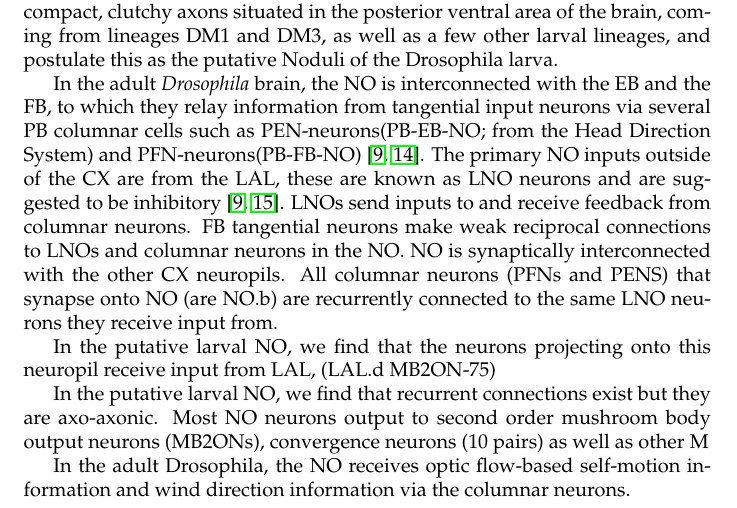
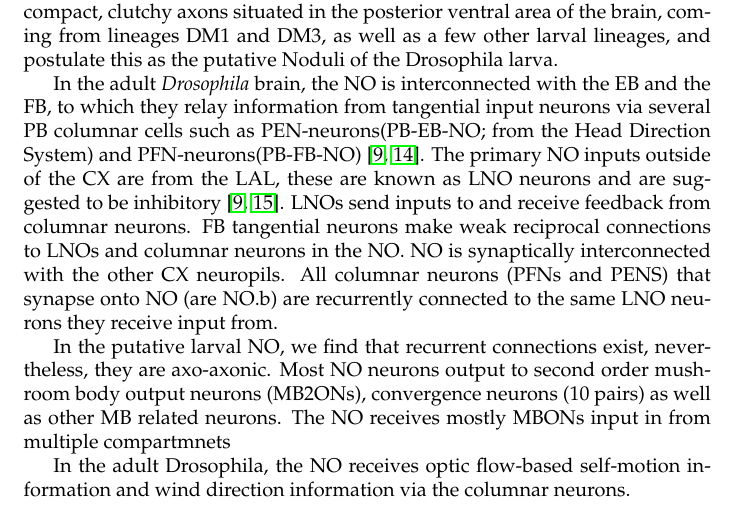
Before and after one commit to lauralungum/The-larval-Central-Complex, a LaTeX document (main.tex): part of page 11 of 14, cut so that both start at the same text. Compiled offline with pdfLaTeX.

Commit message:
edits text

```diff
--- a/main.tex
+++ b/main.tex
@@ -348,17 +348,16 @@ FB tangential neurons make weak reciprocal connections to LNOs and columnar neur
 NO is synaptically interconnected with the other CX neuropils. All columnar neurons (PFNs and PENS) that synapse onto NO (are NO.b) are recurrently connected to the same LNO neurons they receive input from.
 
 
+In the putative larval NO, we find that recurrent connections exist, nevertheless, they are axo-axonic.
+%TODO:double-check if axo axonic
+Most NO neurons output to second order mushroom body output neurons (MB2ONs), convergence neurons (10 pairs) as well as other MB related neurons.
+The NO receives mostly MBONs input in from multiple compartmnets
 
-In the putative larval NO, we find that the neurons projecting onto this neuropil receive input from LAL, (LAL.d MB2ON-75)
-
-%%17 MAY
-In the putative larval NO, we find that recurrent connections exist but they are axo-axonic. Most NO neurons output to second order mushroom body output neurons (MB2ONs), convergence neurons (10 pairs) as well as other M
-%most outputs are to MB2ONs, CNs, 10 pars of CNs, mostly MB related neurons.
-%inputs are mostly multicompartment MBONs.
 %TODO: no.d s should be the analogus to LNOs.
 %TODO: find all LAL NEURONS, pk_lal is the volume. LALbs and LALds neuron search : annotation - larval central complex, check everything that is LAL something . look at those that have fullly encolsed synapses -  the lal columns have boh dendrites and axons fully contained in the volumes
 %VMCc add it to the LAL. that is the LAL
 
+%In the putative larval NO, we find that the neurons projecting onto this neuropil receive input from LAL, (LAL.d MB2ON-75)
 
 %The NO receives inputs from LNO neuron types that innervate accessory structures: LAL, GA, and CRE.
 % TODO check these set of synaptic connections
```
